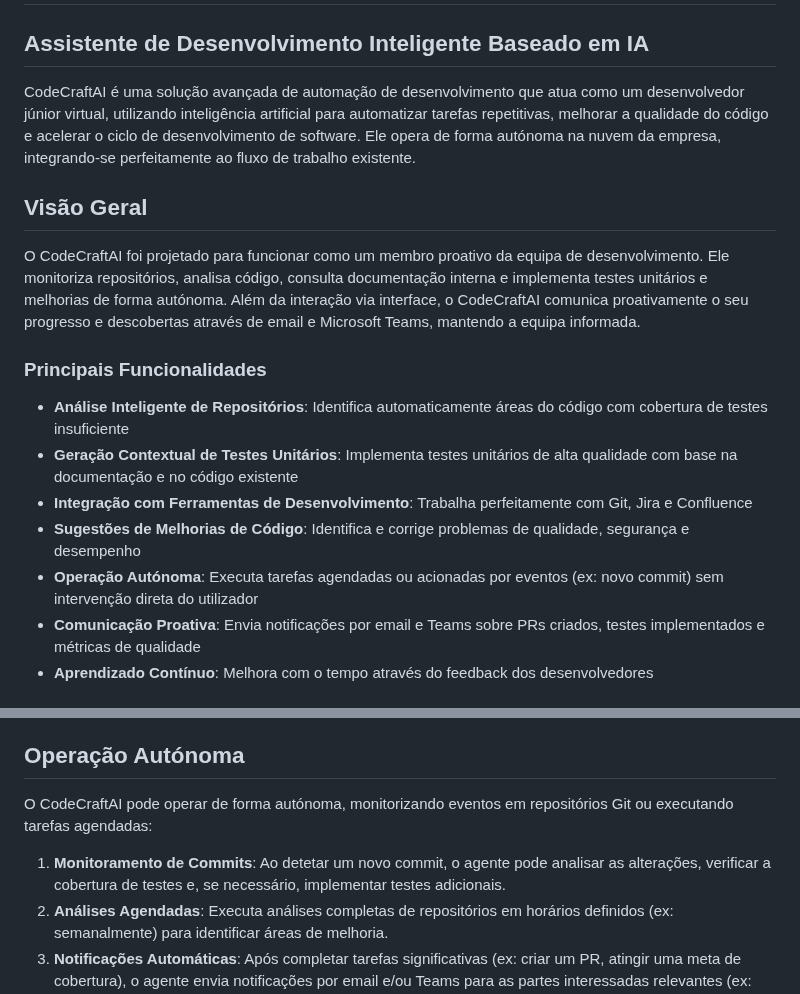
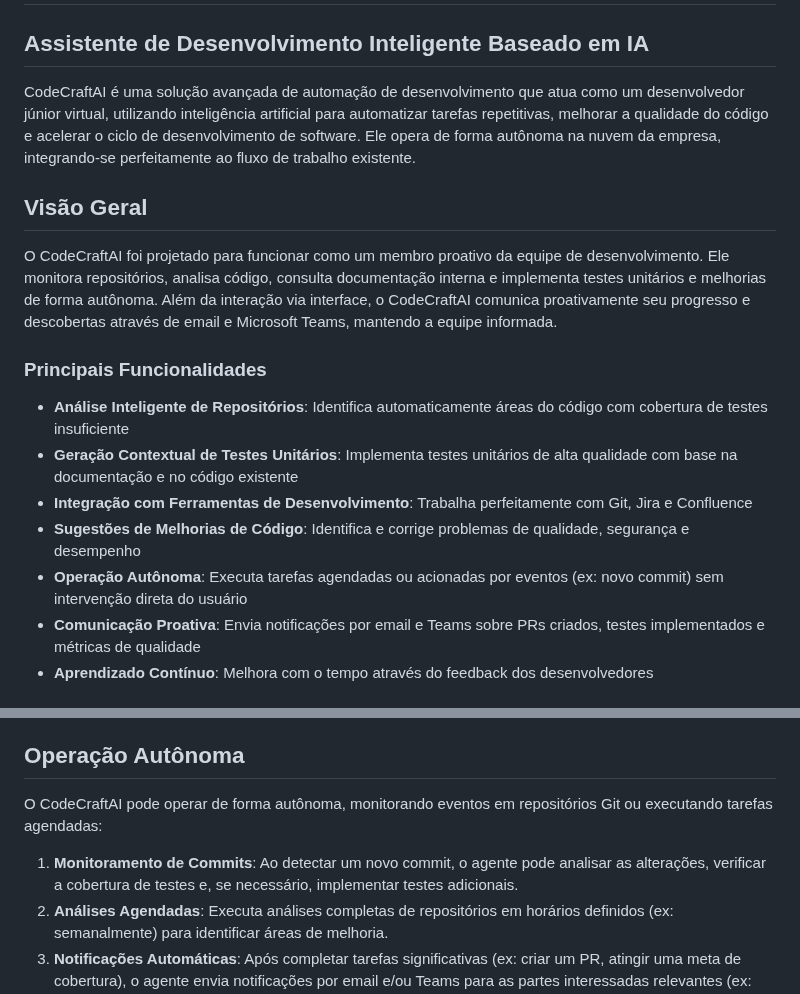
Before and after one commit to thiagosucupira/codecraftai.github.io, a Markdown page: README.md, 2 parts joined by grey strips. GitHub-like rendering.

```diff
--- a/README.md
+++ b/README.md
@@ -2,11 +2,11 @@
 
 ## Assistente de Desenvolvimento Inteligente Baseado em IA
 
-CodeCraftAI é uma solução avançada de automação de desenvolvimento que atua como um desenvolvedor júnior virtual, utilizando inteligência artificial para automatizar tarefas repetitivas, melhorar a qualidade do código e acelerar o ciclo de desenvolvimento de software. Ele opera de forma autónoma na nuvem da empresa, integrando-se perfeitamente ao fluxo de trabalho existente.
+CodeCraftAI é uma solução avançada de automação de desenvolvimento que atua como um desenvolvedor júnior virtual, utilizando inteligência artificial para automatizar tarefas repetitivas, melhorar a qualidade do código e acelerar o ciclo de desenvolvimento de software. Ele opera de forma autônoma na nuvem da empresa, integrando-se perfeitamente ao fluxo de trabalho existente.
 
 ## Visão Geral
 
-O CodeCraftAI foi projetado para funcionar como um membro proativo da equipa de desenvolvimento. Ele monitoriza repositórios, analisa código, consulta documentação interna e implementa testes unitários e melhorias de forma autónoma. Além da interação via interface, o CodeCraftAI comunica proativamente o seu progresso e descobertas através de email e Microsoft Teams, mantendo a equipa informada.
+O CodeCraftAI foi projetado para funcionar como um membro proativo da equipe de desenvolvimento. Ele monitora repositórios, analisa código, consulta documentação interna e implementa testes unitários e melhorias de forma autônoma. Além da interação via interface, o CodeCraftAI comunica proativamente seu progresso e descobertas através de email e Microsoft Teams, mantendo a equipe informada.
 
 ### Principais Funcionalidades
 
@@ -14,7 +14,7 @@ O CodeCraftAI foi projetado para funcionar como um membro proativo da equipa de
 - **Geração Contextual de Testes Unitários**: Implementa testes unitários de alta qualidade com base na documentação e no código existente
 - **Integração com Ferramentas de Desenvolvimento**: Trabalha perfeitamente com Git, Jira e Confluence
 - **Sugestões de Melhorias de Código**: Identifica e corrige problemas de qualidade, segurança e desempenho
-- **Operação Autónoma**: Executa tarefas agendadas ou acionadas por eventos (ex: novo commit) sem intervenção direta do utilizador
+- **Operação Autônoma**: Executa tarefas agendadas ou acionadas por eventos (ex: novo commit) sem intervenção direta do usuário
 - **Comunicação Proativa**: Envia notificações por email e Teams sobre PRs criados, testes implementados e métricas de qualidade
 - **Aprendizado Contínuo**: Melhora com o tempo através do feedback dos desenvolvedores
 
@@ -34,11 +34,11 @@ O CodeCraftAI é implementado como um serviço containerizado (Docker) na nuvem
 - **Base de Dados Vetorial**: Armazena embeddings de documentação.
 - **Fila de Mensagens**: Gerencia tarefas assíncronas.
 
-## Operação Autónoma
+## Operação Autônoma
 
-O CodeCraftAI pode operar de forma autónoma, monitorizando eventos em repositórios Git ou executando tarefas agendadas:
+O CodeCraftAI pode operar de forma autônoma, monitorando eventos em repositórios Git ou executando tarefas agendadas:
 
-1.  **Monitoramento de Commits**: Ao detetar um novo commit, o agente pode analisar as alterações, verificar a cobertura de testes e, se necessário, implementar testes adicionais.
+1.  **Monitoramento de Commits**: Ao detectar um novo commit, o agente pode analisar as alterações, verificar a cobertura de testes e, se necessário, implementar testes adicionais.
 2.  **Análises Agendadas**: Executa análises completas de repositórios em horários definidos (ex: semanalmente) para identificar áreas de melhoria.
 3.  **Notificações Automáticas**: Após completar tarefas significativas (ex: criar um PR, atingir uma meta de cobertura), o agente envia notificações por email e/ou Teams para as partes interessadas relevantes (ex: autor do commit, tech lead).
 
```
